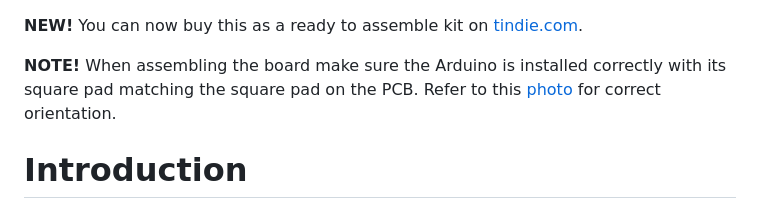
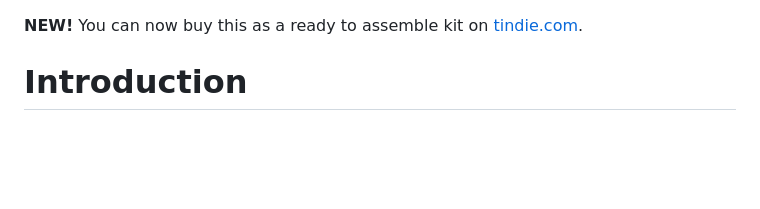
Before and after one commit to nicolacimmino/PLC-14500, a Markdown page: README.md, the part around the change. Rendered like a GitHub page; blank space fills up the shorter version.

```diff
--- a/README.md
+++ b/README.md
@@ -1,7 +1,4 @@
 **NEW!** You can now buy this as a ready to assemble kit on [tindie.com](https://www.tindie.com/products/nicola_cimmino/plc14500-nano-1-bit-single-board-computer-kit).
-
-**NOTE!** When assembling the board make sure the Arduino is installed correctly with its square
-pad matching the square pad on the PCB. Refer to this [photo](documentation/arduino_installation.png) for correct orientation.
 
 # Introduction
 
```
